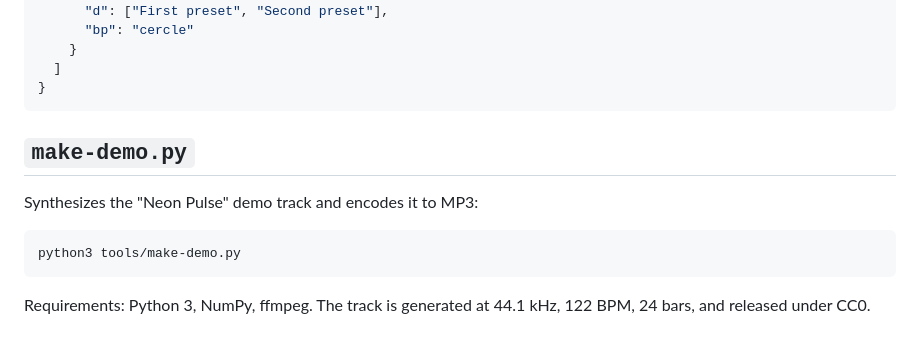
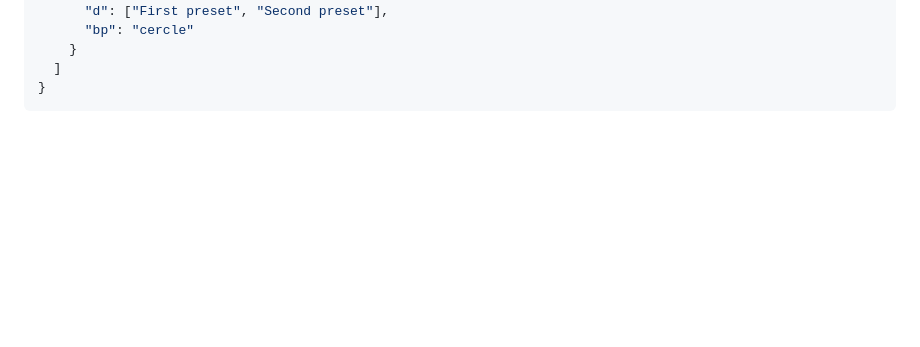
Before and after one commit to N0NameN0/MILKDROP3, a Markdown page: tools/README.md, the part around the change. Rendered like a GitHub page; blank space fills up the shorter version.

````diff
--- a/tools/README.md
+++ b/tools/README.md
@@ -60,14 +60,3 @@ The manifest format consumed by `js/library.js`:
   ]
 }
 ```
-
-## `make-demo.py`
-
-Synthesizes the "Neon Pulse" demo track and encodes it to MP3:
-
-```bash
-python3 tools/make-demo.py
-```
-
-Requirements: Python 3, NumPy, ffmpeg. The track is generated at 44.1 kHz, 122 BPM,
-24 bars, and released under CC0.
````
Also changed, not shown: LICENSES/README.md (+4 -1 lines), README.md (+24 -16 lines), assets/screenshots/demo-playlist.jpg (added), 13 other files.
